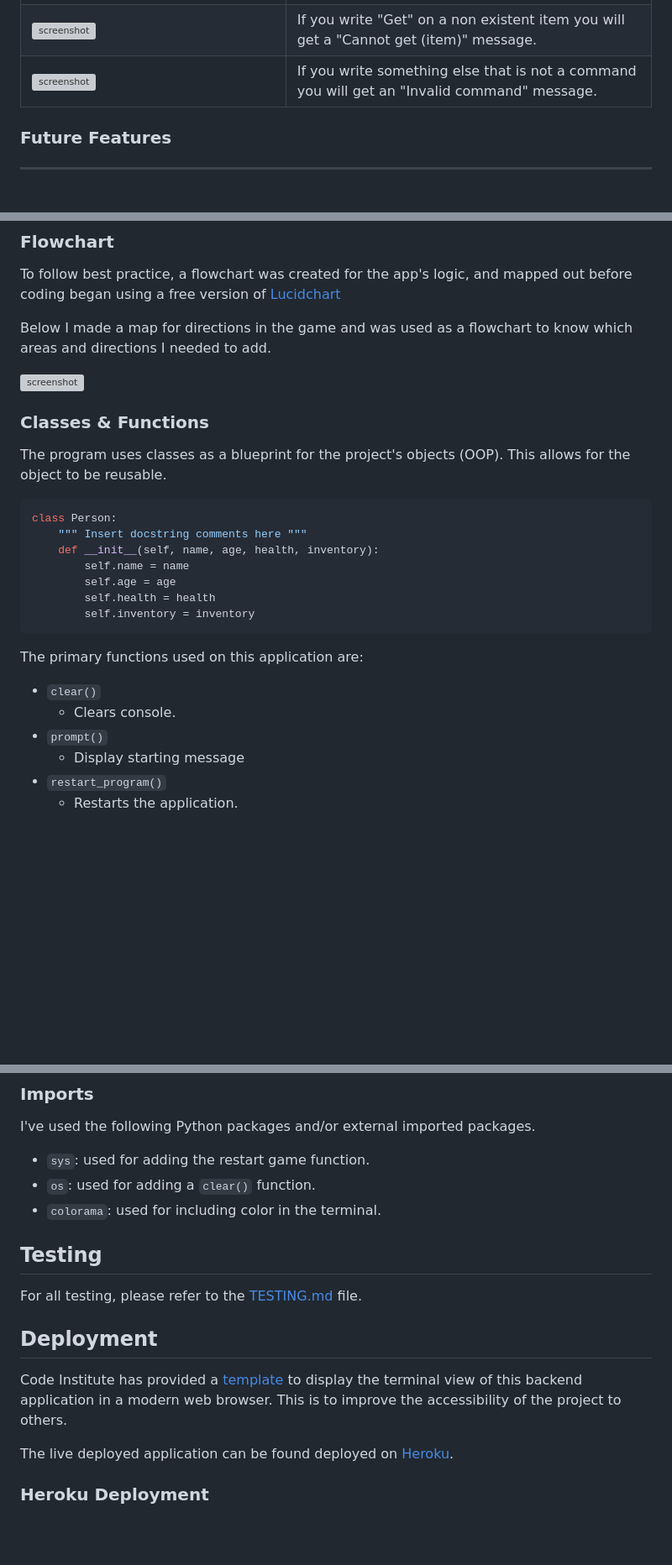
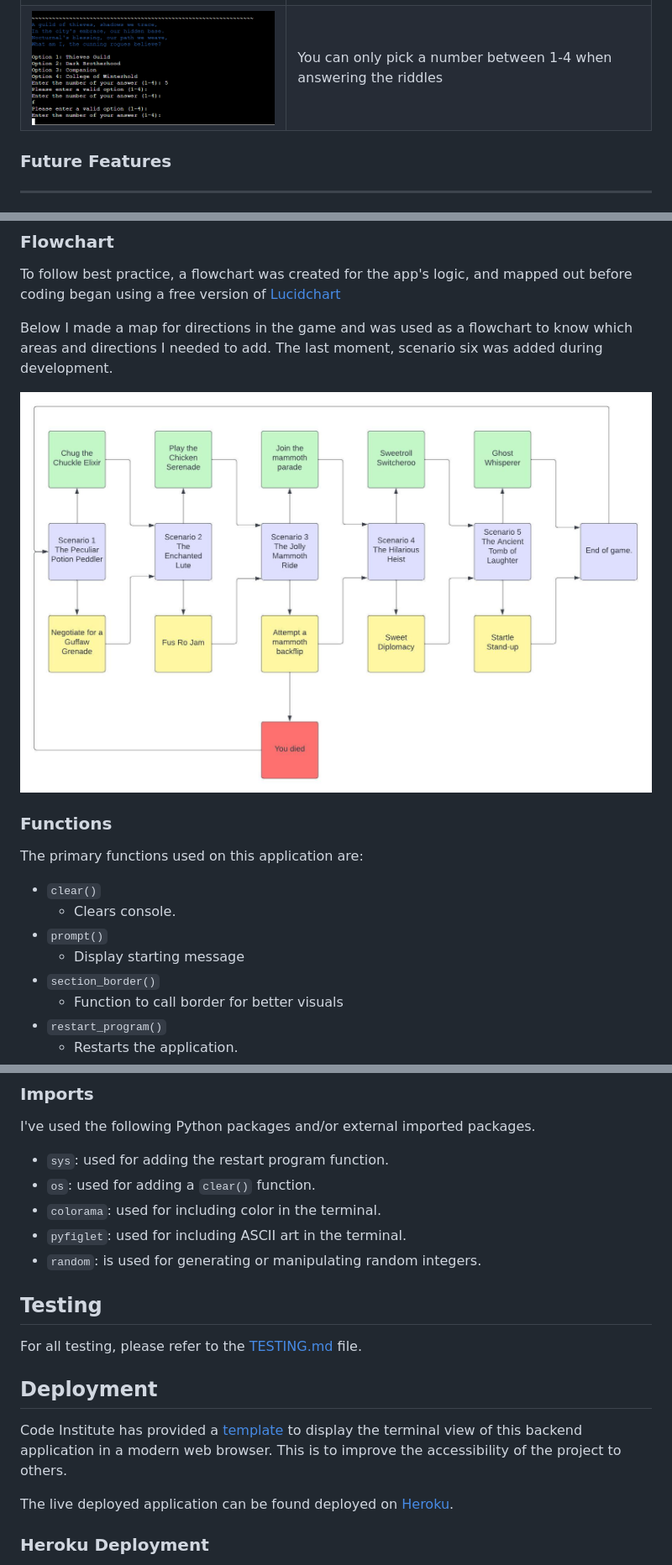
Before and after one commit to Hujanen91/skyrim-text-adventure-PP3, a Markdown page: README.md, 3 parts joined by grey strips. Shown: that part at 84% size. Rendered like a GitHub page; pictures changed too: docs/invalid_input_riddle.png (added); blank space fills up the shorter version; grey boxes are pictures that could not be loaded.

Commit message:
Add content to Data Model and Testing in README

````diff
--- a/README.md
+++ b/README.md
@@ -101,8 +101,7 @@
 | ![screenshot](docs/name_input_lenght.png) | You need to write a name with at least three letters and letters only. |
 | ![screenshot](docs/testing_requirement.png) | You cannot break anything by writing any special characters (!*"#%).|
 | ![screenshot](docs/option_input_number_required.png) | If you do not pick an option 1 or 2 it will tell you again to pick option 1 or 2. This will repeat with letters, special symbols etc too|
-| ![screenshot]() | If you write "Get" on a non existent item you will get a "Cannot get (item)" message.|
-| ![screenshot]() |  If you write something else that is not a command you will get an "Invalid command" message. |
+| ![screenshot](docs/invalid_input_riddle.png) | You can only pick a number between 1-4 when answering the riddles |
 
 ### Future Features
 
@@ -125,23 +124,12 @@ and mapped out before coding began using a free version of
 [Lucidchart](https://www.lucidchart.com/pages/ER-diagram-symbols-and-meaning)
 
 Below I made a map for directions in the game and was used as a flowchart to know which areas and directions I needed to add.
+The last moment, scenario six was added during development.
 
-![screenshot]()
+![screenshot](docs/flowchart_pp3.jpeg)
 
 
-### Classes & Functions
-
-The program uses classes as a blueprint for the project's objects (OOP). This allows for the object to be reusable.
-
-```python
-class Person:
-    """ Insert docstring comments here """
-    def __init__(self, name, age, health, inventory):
-        self.name = name
-        self.age = age
-        self.health = health
-        self.inventory = inventory
-```
+### Functions
 
 The primary functions used on this application are:
 
@@ -149,6 +137,8 @@ The primary functions used on this application are:
     - Clears console.
 - `prompt()`
     - Display starting message
+- `section_border()`
+    - Function to call border for better visuals
 - `restart_program()`
     - Restarts the application.
 - `scenarioOne()`
@@ -168,9 +158,11 @@ The primary functions used on this application are:
 
 I've used the following Python packages and/or external imported packages.
 
-- `sys`: used for adding the restart game function.
+- `sys`: used for adding the restart program function.
 - `os`: used for adding a `clear()` function.
 - `colorama`: used for including color in the terminal.
+- `pyfiglet`: used for including ASCII art in the terminal.
+- `random`: is used for generating or manipulating random integers.
 
 ## Testing
 
````
Also changed, not shown: other parts of README.md (+1 -1 lines).
